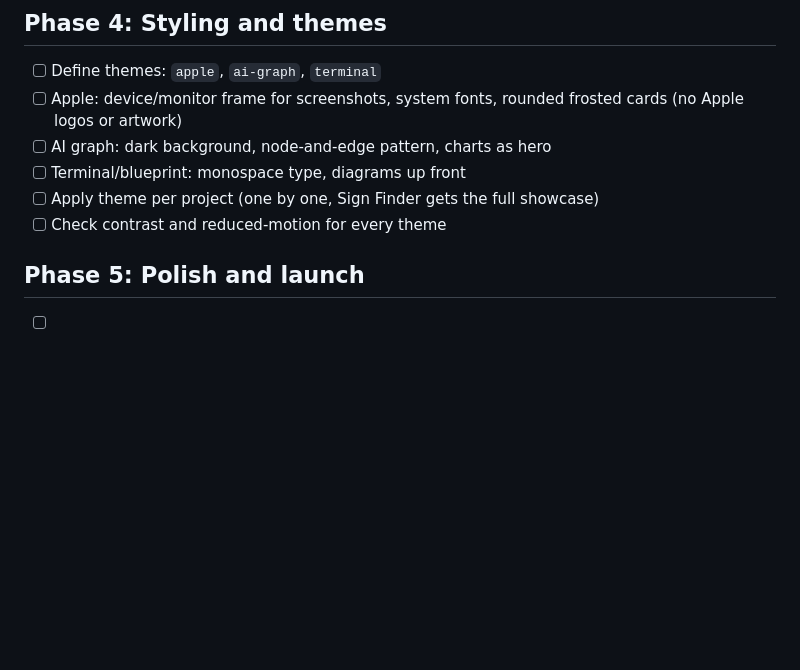
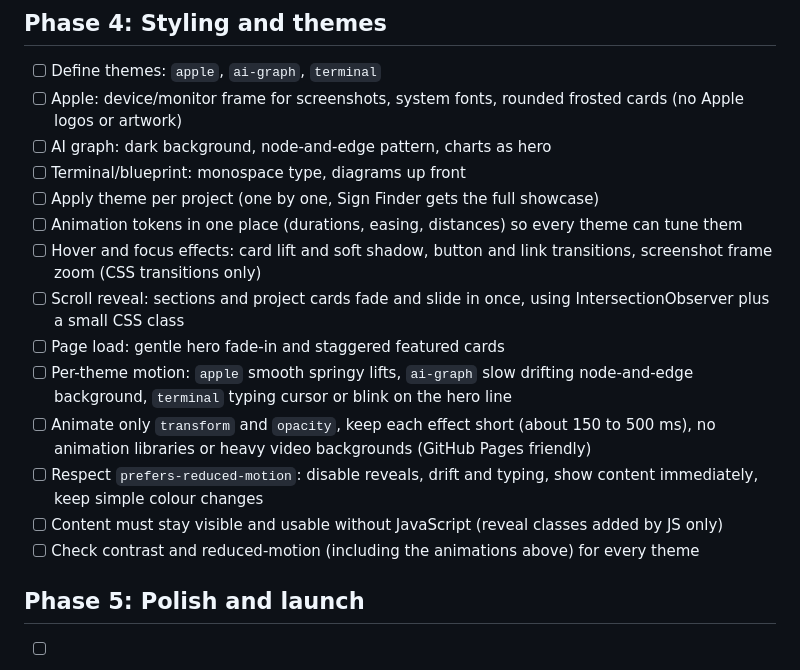
Before and after one commit to Autumn326/Autumn326.github.io, a Markdown page: docs/portfolio-checklist.md, the part around the change. GitHub-like rendering; blank space fills up the shorter version.

Commit message:
Add animations plan to Phase 4 checklist

```diff
--- a/docs/portfolio-checklist.md
+++ b/docs/portfolio-checklist.md
@@ -68,7 +68,15 @@ I will review each project's files when we reach it and suggest the highlights w
 - [ ] AI graph: dark background, node-and-edge pattern, charts as hero
 - [ ] Terminal/blueprint: monospace type, diagrams up front
 - [ ] Apply theme per project (one by one, Sign Finder gets the full showcase)
-- [ ] Check contrast and reduced-motion for every theme
+- [ ] Animation tokens in one place (durations, easing, distances) so every theme can tune them
+- [ ] Hover and focus effects: card lift and soft shadow, button and link transitions, screenshot frame zoom (CSS transitions only)
+- [ ] Scroll reveal: sections and project cards fade and slide in once, using IntersectionObserver plus a small CSS class
+- [ ] Page load: gentle hero fade-in and staggered featured cards
+- [ ] Per-theme motion: `apple` smooth springy lifts, `ai-graph` slow drifting node-and-edge background, `terminal` typing cursor or blink on the hero line
+- [ ] Animate only `transform` and `opacity`, keep each effect short (about 150 to 500 ms), no animation libraries or heavy video backgrounds (GitHub Pages friendly)
+- [ ] Respect `prefers-reduced-motion`: disable reveals, drift and typing, show content immediately, keep simple colour changes
+- [ ] Content must stay visible and usable without JavaScript (reveal classes added by JS only)
+- [ ] Check contrast and reduced-motion (including the animations above) for every theme
 
 ## Phase 5: Polish and launch
 - [ ] Phone, tablet and desktop checks
```
